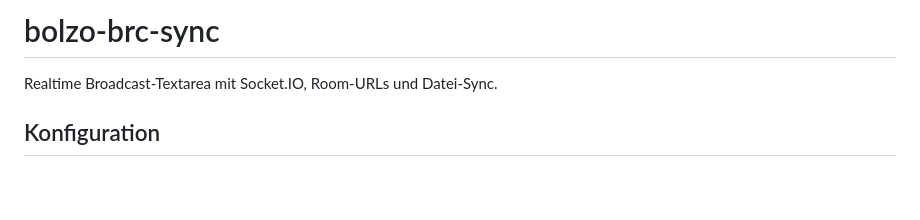
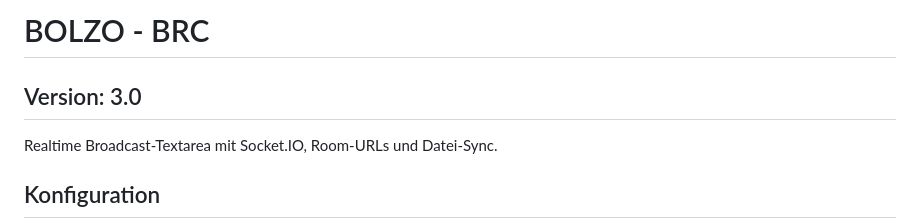
Before and after one commit to Rick7O7/bolzo-brc-v1, a Markdown page: README.md, the part around the change. GitHub-like rendering; blank space fills up the shorter version.

Commit message:
Update project name and version in README

```diff
--- a/README.md
+++ b/README.md
@@ -1,4 +1,5 @@
-# bolzo-brc-sync
+# BOLZO - BRC
+## Version: 3.0
 
 Realtime Broadcast-Textarea mit Socket.IO, Room-URLs und Datei-Sync.
 
```
